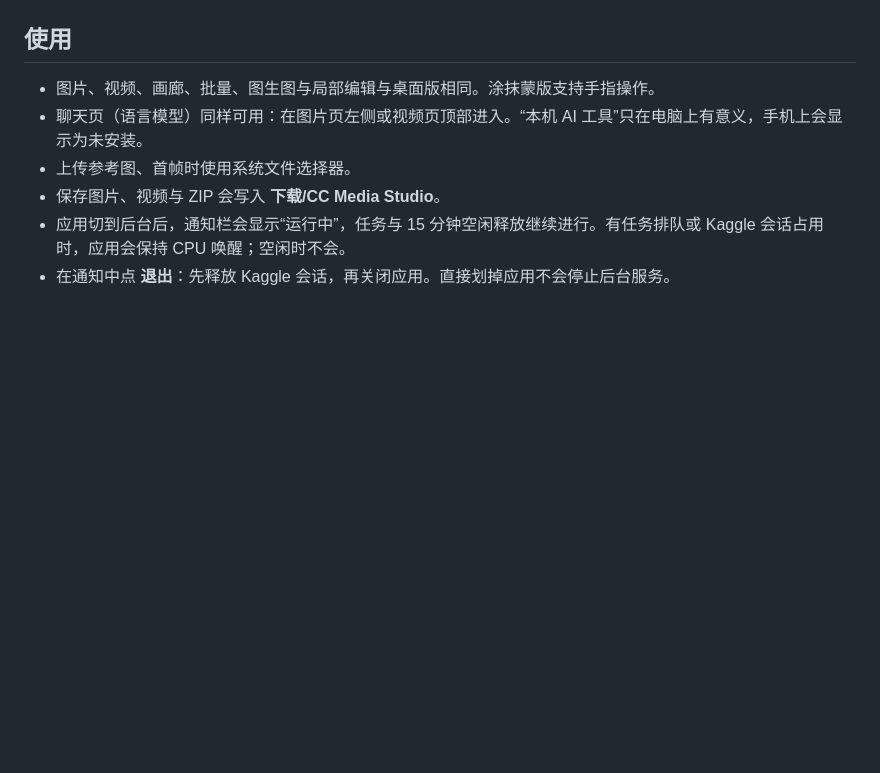
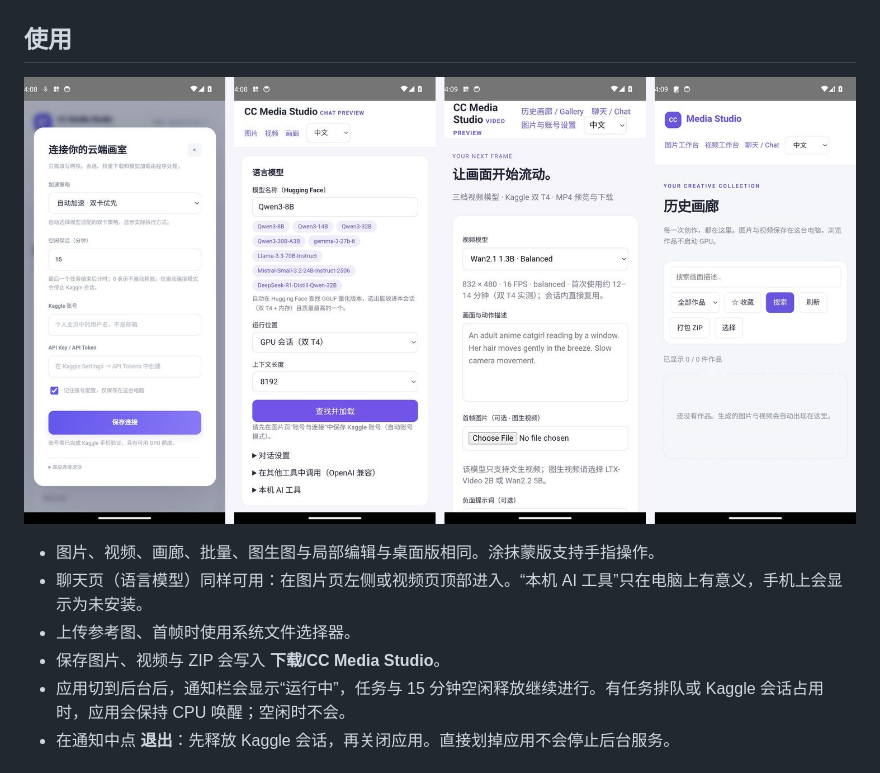
Before and after one commit to cc6pzupa/free-media-studio, a Markdown page: docs/android.md, the part around the change. GitHub-like rendering; pictures changed too: docs/guide-assets/android-pages.jpg (added); blank space fills up the shorter version.

Commit message:
Guide and Android doc: the app's pages on the CI emulator
Screenshots of the real APK on a Pixel 6-sized emulator: first-launch
account setup, the chat page with the new suggestion chips, the video
page and the gallery.

```diff
--- a/docs/android.md
+++ b/docs/android.md
@@ -14,6 +14,8 @@
 3. 打开 **CC Media Studio**，在“账号与连接”中填写 Kaggle 用户名和 Key，保存后即可生成。
 
 ## 使用
+
+![安卓 App：账号设置、聊天页、视频页、历史画廊（模拟器界面）](guide-assets/android-pages.jpg)
 
 - 图片、视频、画廊、批量、图生图与局部编辑与桌面版相同。涂抹蒙版支持手指操作。
 - 聊天页（语言模型）同样可用：在图片页左侧或视频页顶部进入。“本机 AI 工具”只在电脑上有意义，手机上会显示为未安装。
```
Also changed, not shown: 1 other file.
